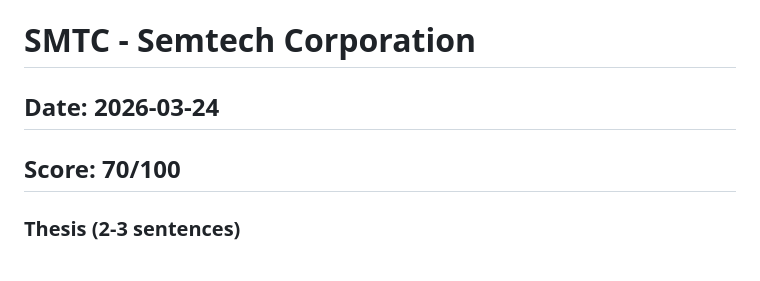
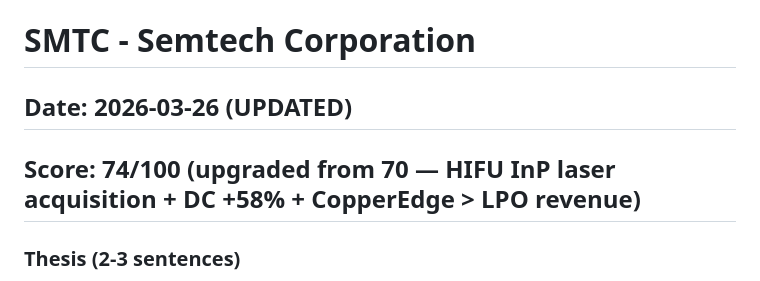
Before and after one commit to timlihk/autoresearch-equity, a Markdown page: reports/SMTC.md, the part around the change. GitHub-like rendering.

Commit message:
update: SMTC upgraded to 74 — HIFU InP laser acquisition, DC +58%, CopperEdge>LPO, record .05B

```diff
--- a/reports/SMTC.md
+++ b/reports/SMTC.md
@@ -1,6 +1,6 @@
 # SMTC - Semtech Corporation
-## Date: 2026-03-24
-## Score: 70/100
+## Date: 2026-03-26 (UPDATED)
+## Score: 74/100 (upgraded from 70 — HIFU InP laser acquisition + DC +58% + CopperEdge > LPO revenue)
 
 ### Thesis (2-3 sentences)
 Semtech is an under-discovered optical analog IC company with a transformative position in Linear Pluggable Optics (LPO) -- a disruptive architecture that REMOVES the power-hungry DSP chip from optical modules, saving significant power and cost. With FiberEdge TIAs inside transceiver modules across multiple hyperscaler design wins, CopperEdge ACC technology offering 90% power savings vs optical alternatives, and data center revenue growing 50%+, Semtech is pivoting from an IoT company into an AI interconnect powerhouse. Record $1.05B FY26 revenue, deleveraged from 8.8x to 1.6x, trending toward 60% gross margins.
```
